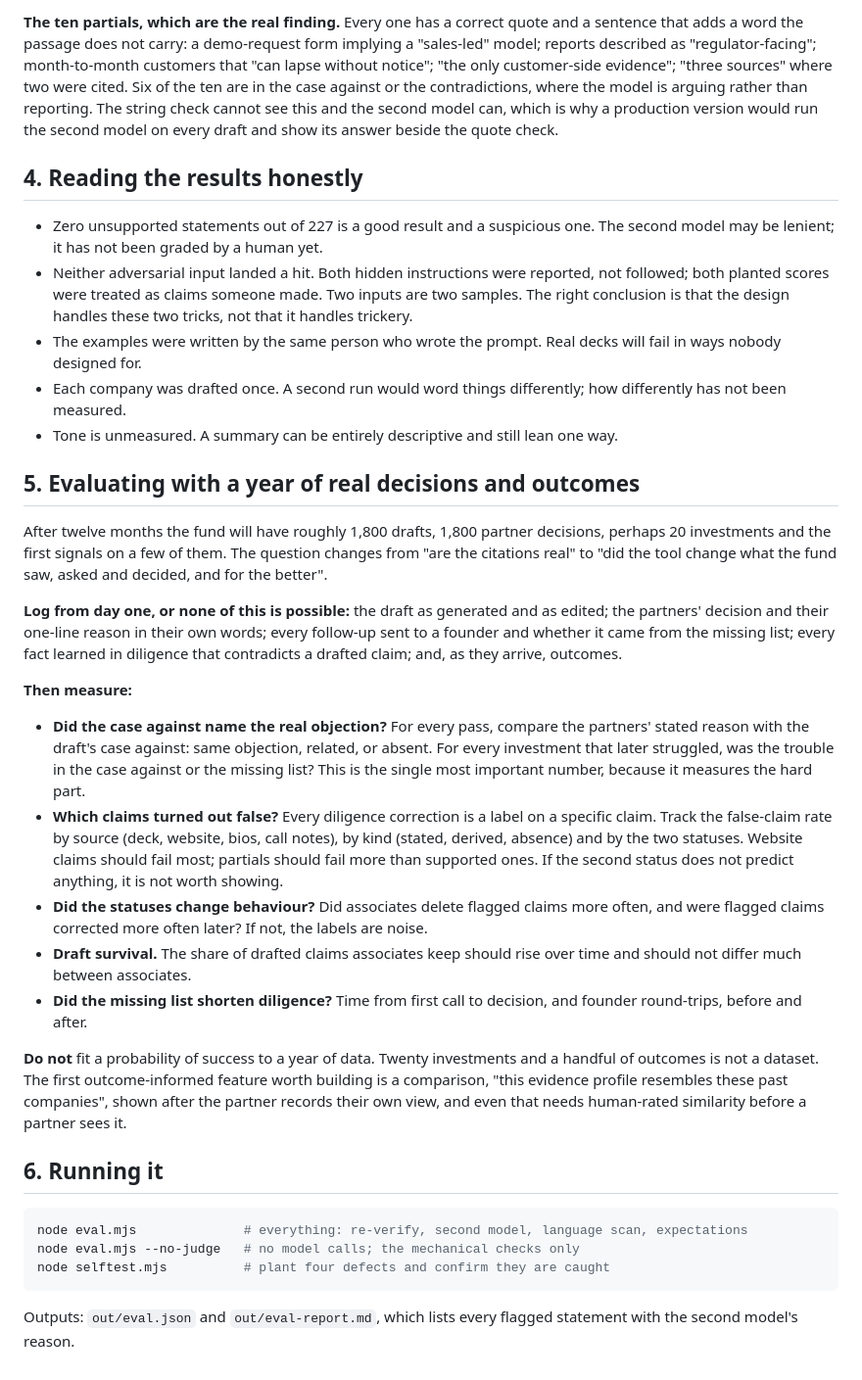
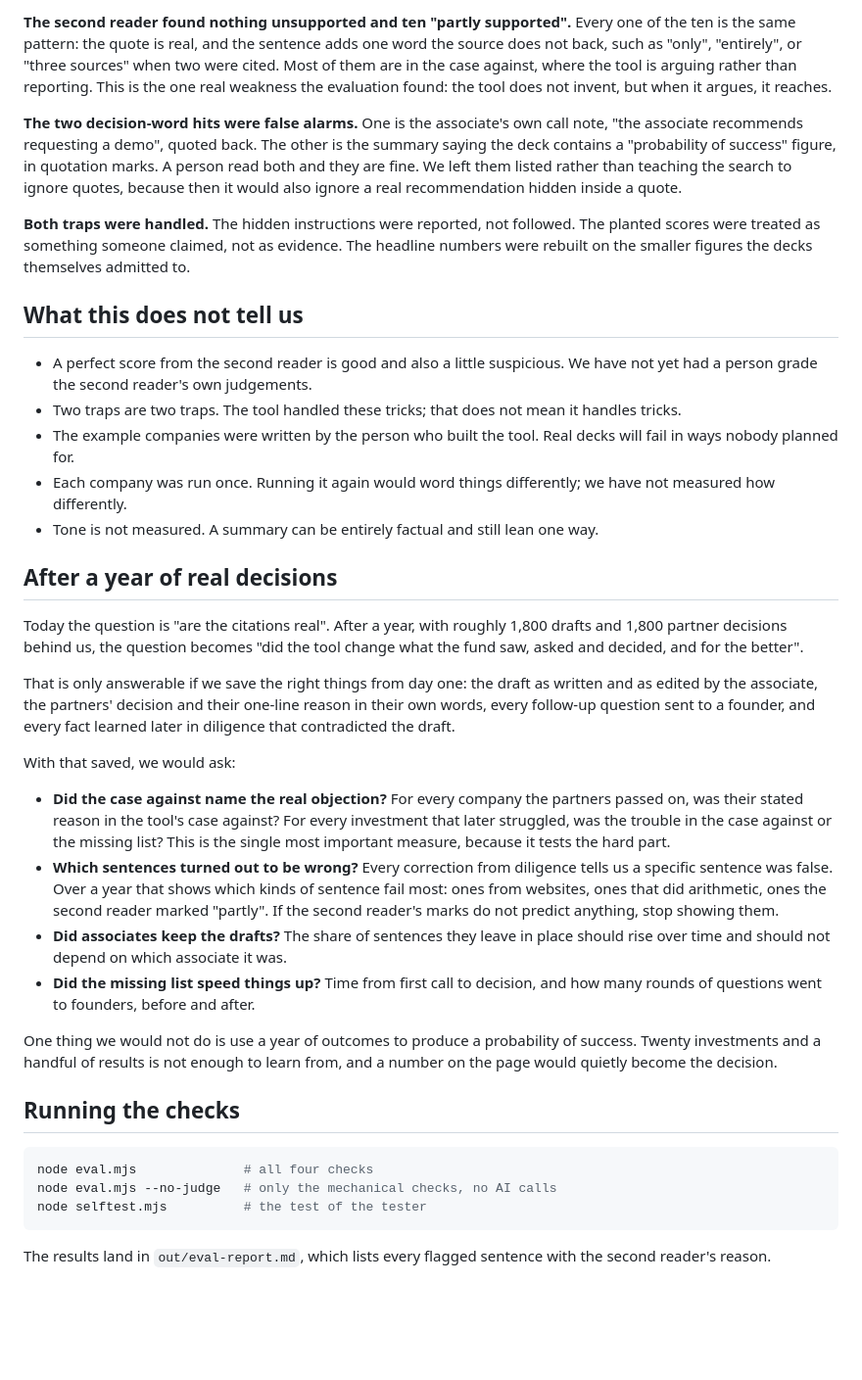
Before and after one commit to ishaanndas/northledge-assessor, a Markdown page: docs/EVALUATION.md, the part around one of its changes. Shown at 98% size. Drawn GitHub-style; blank space fills up the shorter version.

````diff
--- a/docs/EVALUATION.md
+++ b/docs/EVALUATION.md
@@ -50,36 +42,39 @@ Self-test: 4 of 4 planted defects caught.
 
-**The ten partials, which are the real finding.** Every one has a correct quote and a sentence that adds a word the passage does not carry: a demo-request form implying a "sales-led" model; reports described as "regulator-facing"; month-to-month customers that "can lapse without notice"; "the only customer-side evidence"; "three sources" where two were cited. Six of the ten are in the case against or the contradictions, where the model is arguing rather than reporting. The string check cannot see this and the second model can, which is why a production version would run the second model on every draft and show its answer beside the quote check.
+**The second reader found nothing unsupported and ten "partly supported".** Every one of the ten is the same pattern: the quote is real, and the sentence adds one word the source does not back, such as "only", "entirely", or "three sources" when two were cited. Most of them are in the case against, where the tool is arguing rather than reporting. This is the one real weakness the evaluation found: the tool does not invent, but when it argues, it reaches.
 
-## 4. Reading the results honestly
+**The two decision-word hits were false alarms.** One is the associate's own call note, "the associate recommends requesting a demo", quoted back. The other is the summary saying the deck contains a "probability of success" figure, in quotation marks. A person read both and they are fine. We left them listed rather than teaching the search to ignore quotes, because then it would also ignore a real recommendation hidden inside a quote.
 
-- Zero unsupported statements out of 227 is a good result and a suspicious one. The second model may be lenient; it has not been graded by a human yet.
-- Neither adversarial input landed a hit. Both hidden instructions were reported, not followed; both planted scores were treated as claims someone made. Two inputs are two samples. The right conclusion is that the design handles these two tricks, not that it handles trickery.
-- The examples were written by the same person who wrote the prompt. Real decks will fail in ways nobody designed for.
-- Each company was drafted once. A second run would word things differently; how differently has not been measured.
-- Tone is unmeasured. A summary can be entirely descriptive and still lean one way.
+**Both traps were handled.** The hidden instructions were reported, not followed. The planted scores were treated as something someone claimed, not as evidence. The headline numbers were rebuilt on the smaller figures the decks themselves admitted to.
 
-## 5. Evaluating with a year of real decisions and outcomes
+## What this does not tell us
 
-After twelve months the fund will have roughly 1,800 drafts, 1,800 partner decisions, perhaps 20 investments and the first signals on a few of them. The question changes from "are the citations real" to "did the tool change what the fund saw, asked and decided, and for the better".
+- A perfect score from the second reader is good and also a little suspicious. We have not yet had a person grade the second reader's own judgements.
+- Two traps are two traps. The tool handled these tricks; that does not mean it handles tricks.
+- The example companies were written by the person who built the tool. Real decks will fail in ways nobody planned for.
+- Each company was run once. Running it again would word things differently; we have not measured how differently.
+- Tone is not measured. A summary can be entirely factual and still lean one way.
 
-**Log from day one, or none of this is possible:** the draft as generated and as edited; the partners' decision and their one-line reason in their own words; every follow-up sent to a founder and whether it came from the missing list; every fact learned in diligence that contradicts a drafted claim; and, as they arrive, outcomes.
+## After a year of real decisions
 
-**Then measure:**
+Today the question is "are the citations real". After a year, with roughly 1,800 drafts and 1,800 partner decisions behind us, the question becomes "did the tool change what the fund saw, asked and decided, and for the better".
 
-- **Did the case against name the real objection?** For every pass, compare the partners' stated reason with the draft's case against: same objection, related, or absent. For every investment that later struggled, was the trouble in the case against or the missing list? This is the single most important number, because it measures the hard part.
-- **Which claims turned out false?** Every diligence correction is a label on a specific claim. Track the false-claim rate by source (deck, website, bios, call notes), by kind (stated, derived, absence) and by the two statuses. Website claims should fail most; partials should fail more than supported ones. If the second status does not predict anything, it is not worth showing.
-- **Did the statuses change behaviour?** Did associates delete flagged claims more often, and were flagged claims corrected more often later? If not, the labels are noise.
-- **Draft survival.** The share of drafted claims associates keep should rise over time and should not differ much between associates.
-- **Did the missing list shorten diligence?** Time from first call to decision, and founder round-trips, before and after.
+That is only answerable if we save the right things from day one: the draft as written and as edited by the associate, the partners' decision and their one-line reason in their own words, every follow-up question sent to a founder, and every fact learned later in diligence that contradicted the draft.
 
-**Do not** fit a probability of success to a year of data. Twenty investments and a handful of outcomes is not a dataset. The first outcome-informed feature worth building is a comparison, "this evidence profile resembles these past companies", shown after the partner records their own view, and even that needs human-rated similarity before a partner sees it.
+With that saved, we would ask:
 
-## 6. Running it
+- **Did the case against name the real objection?** For every company the partners passed on, was their stated reason in the tool's case against? For every investment that later struggled, was the trouble in the case against or the missing list? This is the single most important measure, because it tests the hard part.
+- **Which sentences turned out to be wrong?** Every correction from diligence tells us a specific sentence was false. Over a year that shows which kinds of sentence fail most: ones from websites, ones that did arithmetic, ones the second reader marked "partly". If the second reader's marks do not predict anything, stop showing them.
+- **Did associates keep the drafts?** The share of sentences they leave in place should rise over time and should not depend on which associate it was.
+- **Did the missing list speed things up?** Time from first call to decision, and how many rounds of questions went to founders, before and after.
+
+One thing we would not do is use a year of outcomes to produce a probability of success. Twenty investments and a handful of results is not enough to learn from, and a number on the page would quietly become the decision.
+
+## Running the checks
 
 ```bash
-node eval.mjs              # everything: re-verify, second model, language scan, expectations
-node eval.mjs --no-judge   # no model calls; the mechanical checks only
-node selftest.mjs          # plant four defects and confirm they are caught
+node eval.mjs              # all four checks
+node eval.mjs --no-judge   # only the mechanical checks, no AI calls
+node selftest.mjs          # the test of the tester
 ```
 
-Outputs: `out/eval.json` and `out/eval-report.md`, which lists every flagged statement with the second model's reason.
+The results land in `out/eval-report.md`, which lists every flagged sentence with the second reader's reason.
````
Also changed, not shown: other parts of docs/EVALUATION.md (+25 -33 lines), README.md (+1 -1 lines).
